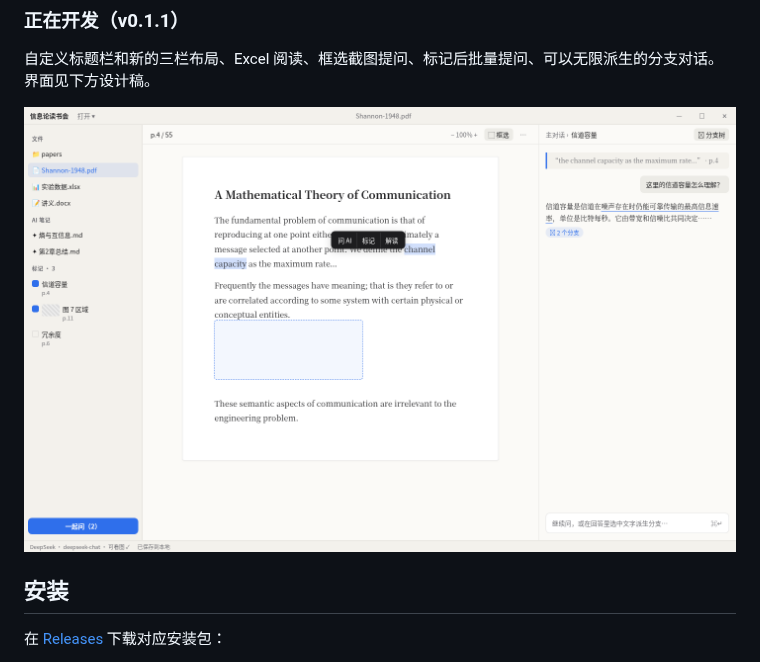
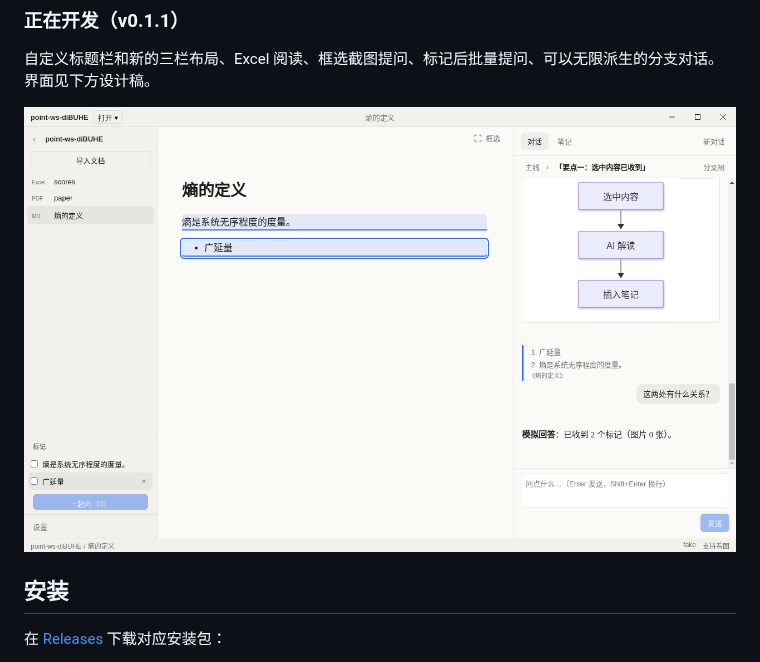
Before and after one commit to Sqhh99/Point, a Markdown page: README.md, the part around the change. Drawn GitHub-style; pictures changed too: docs/assets/screenshot-v0.1.1.png (added), docs/assets/screenshot-v0.2-design.png (deleted).

Commit message:
docs: README 换成 v0.1.1 真实界面截图 (#49)
Co-authored-by: Sqhh99 <Sqhh99@users.noreply.github.com>

```diff
--- a/README.md
+++ b/README.md
@@ -20,7 +20,7 @@
 
 自定义标题栏和新的三栏布局、Excel 阅读、框选截图提问、标记后批量提问、可以无限派生的分支对话。界面见下方设计稿。
 
-<p align="center"><img src="docs/assets/screenshot-v0.2-design.png" alt="Point 新界面设计稿" width="900"></p>
+<p align="center"><img src="docs/assets/screenshot-v0.1.1.png" alt="Point v0.1.1 界面：左侧标记列表，中间阅读区，右侧对话" width="900"></p>
 
 ## 安装
 
```
